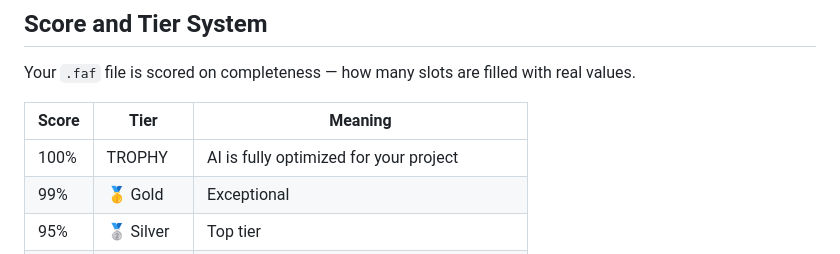
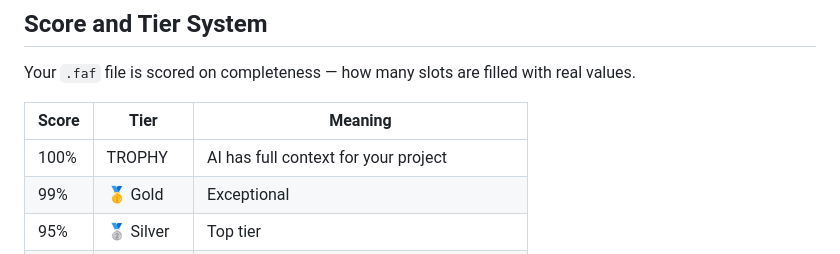
Before and after one commit to Wolfe-Jam/gemini-faf-mcp, a Markdown page: README.md, the part around the change. Drawn GitHub-style.

Commit message:
docs: Trophy tier — AI has full context for your project
Co-Authored-By: Claude Opus 4.6 (1M context) <noreply@anthropic.com>

```diff
--- a/README.md
+++ b/README.md
@@ -167,7 +167,7 @@ Your `.faf` file is scored on completeness — how many slots are filled with re
 
 | Score | Tier | Meaning |
 |-------|------|---------|
-| 100% | TROPHY | AI is fully optimized for your project |
+| 100% | TROPHY | AI has full context for your project |
 | 99% | 🥇 Gold | Exceptional |
 | 95% | 🥈 Silver | Top tier |
 | 85% | 🥉 Bronze | Production ready — AI can work confidently |
```
